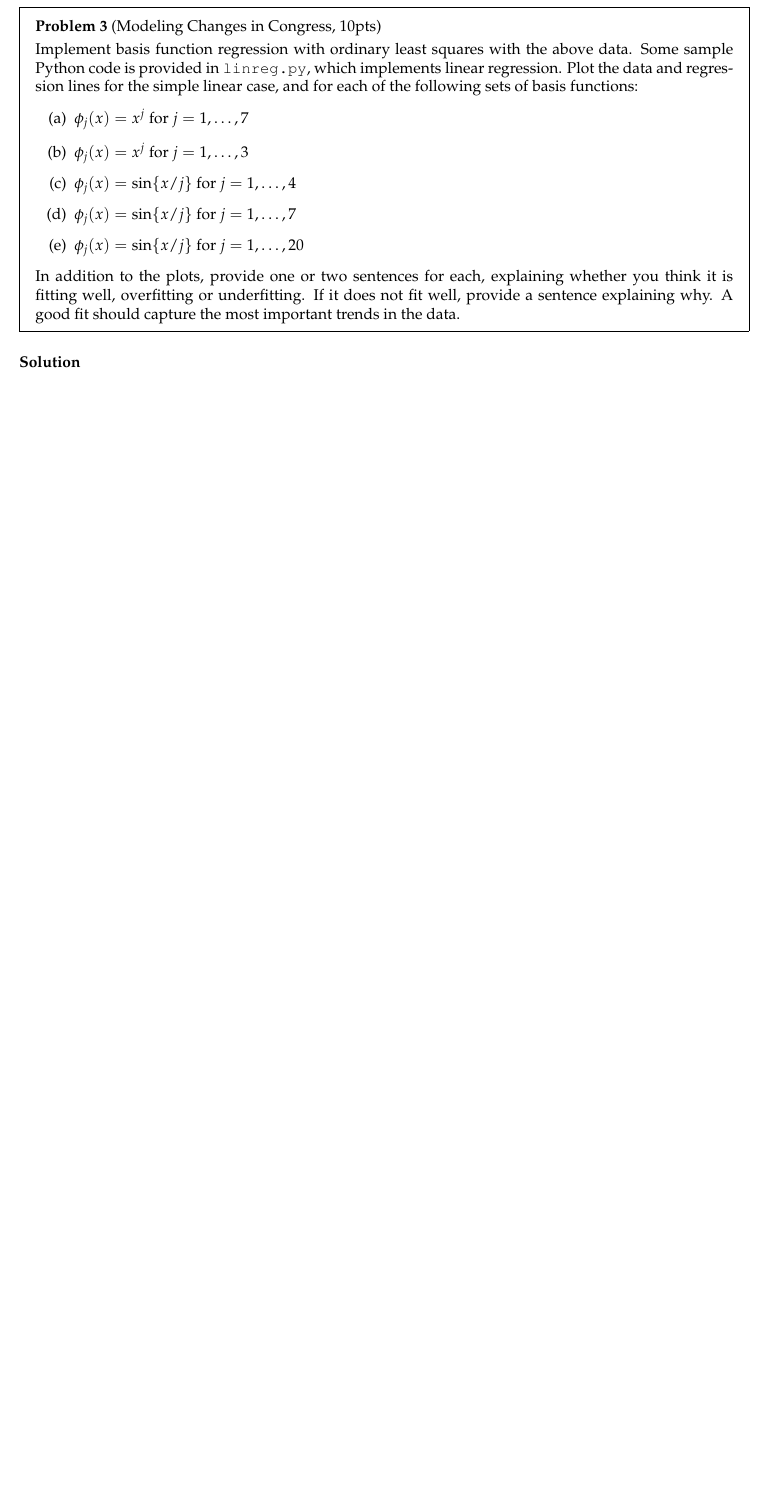
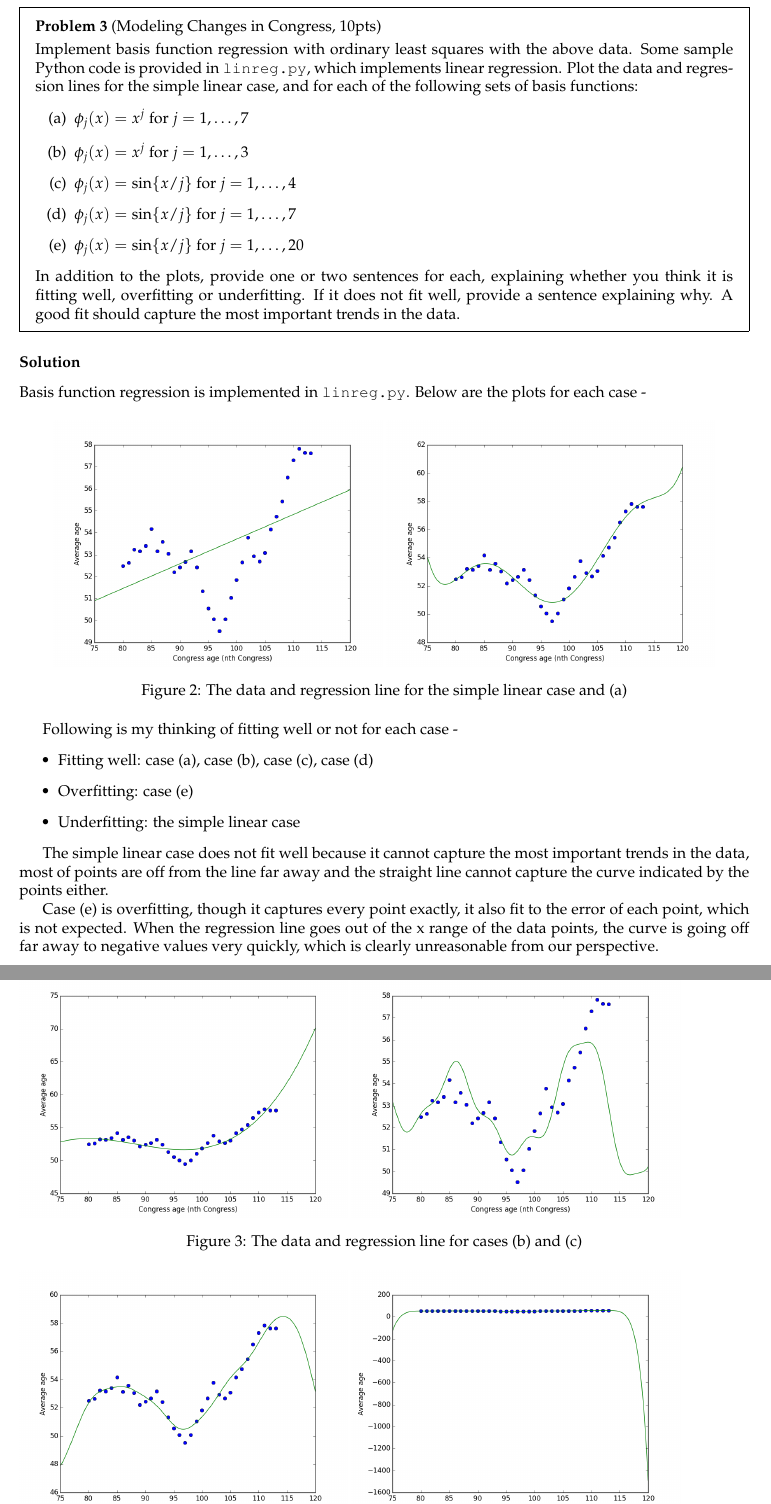
Before and after one commit to wec7/cs181-s16, a LaTeX problem sheet (homework1/homework1-regression.tex): part of page 6 of 7 before the commit and two parts of pages 6 and 7 of 7 after it, the two joined at a grey line, cut so that both start at the same text, the shorter picture padded with empty space. Compiled offline with pdfLaTeX.

Commit message:
problem 3

```diff
--- a/homework1/homework1-regression.tex
+++ b/homework1/homework1-regression.tex
@@ -220,5 +220,16 @@ case, and for each of the following sets of basis functions:
   \end{problem}
 
 \subsubsection*{Solution}
+ Basis function regression is implemented in \verb|linreg.py|. Below are the plots for each case -
 
+\begin{figure}[h]
+\centering
+\includegraphics[width=0.45\textwidth]{congress-ages-polynomial-1}
+\includegraphics[width=0.45\textwidth]{congress-ages-polynomial-7}
+\caption{The data and regression line for the simple linear case and (a)}
+\end{figure}
 
+\begin{figure}[h]
+\includegraphics[width=0.45\textwidth]{congress-ages-polynomial-3}
+\includegraphics[width=0.45\textwidth]{congress-ages-sin-4}
+\caption{The data and regression line for cases (b) and (c)}
@@ -226,10 +242,15 @@ case, and for each of the following sets of basis functions:
+\end{figure}
 
+Following is my thinking of fitting well or not for each case -
+\begin{itemize}
+  \item Fitting well: case (a), case (b), case (c), case (d)
+  \item Overfitting: case (e)
+  \item Underfitting: the simple linear case
+\end{itemize}
 
+The simple linear case does not fit well because it cannot capture the most important trends in the data, most of points are off from the line far away and the straight line cannot capture the curve indicated by the points either.
 
-
-
-
-
+Case (e) is overfitting, though it captures every point exactly, it also fit to the error of each point, which is not expected. When the regression line goes out of the x range of the data points, the curve is going off far away to negative values very quickly, which is clearly unreasonable from our perspective.
 
 \newpage
 \begin{problem}[Calibration, 1pt]
```
Also changed, not shown: homework1/congress-ages-polynomial-1.png (added), homework1/congress-ages-polynomial-3.png (added), homework1/congress-ages-polynomial-7.png (added), homework1/congress-ages-sin-20.png (added), homework1/congress-ages-sin-4.png (added), homework1/congress-ages-sin-7.png (added), homework1/homework1-regression.pdf, homework1/homework1-regression.tex (7 more changed lines), 1 other file.
